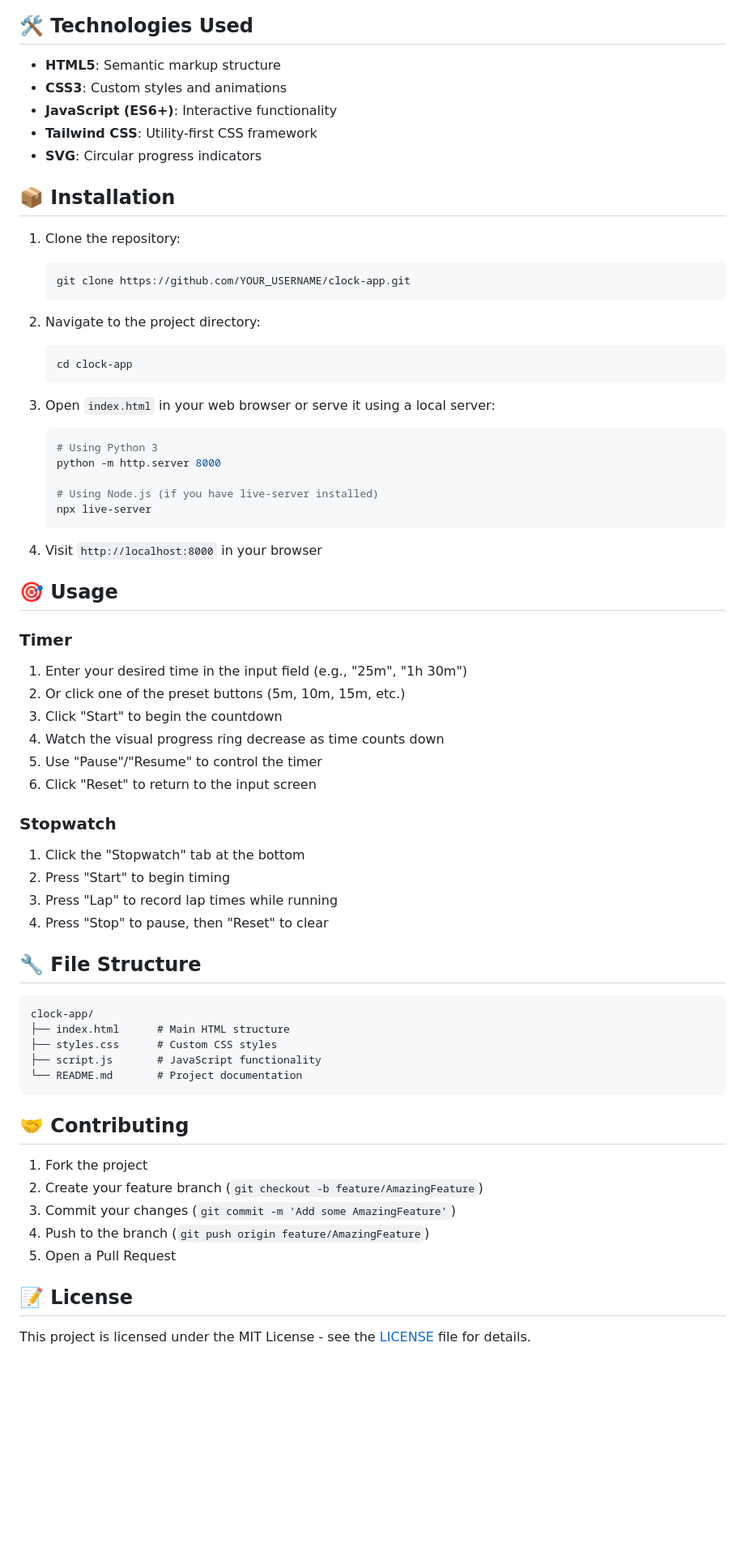
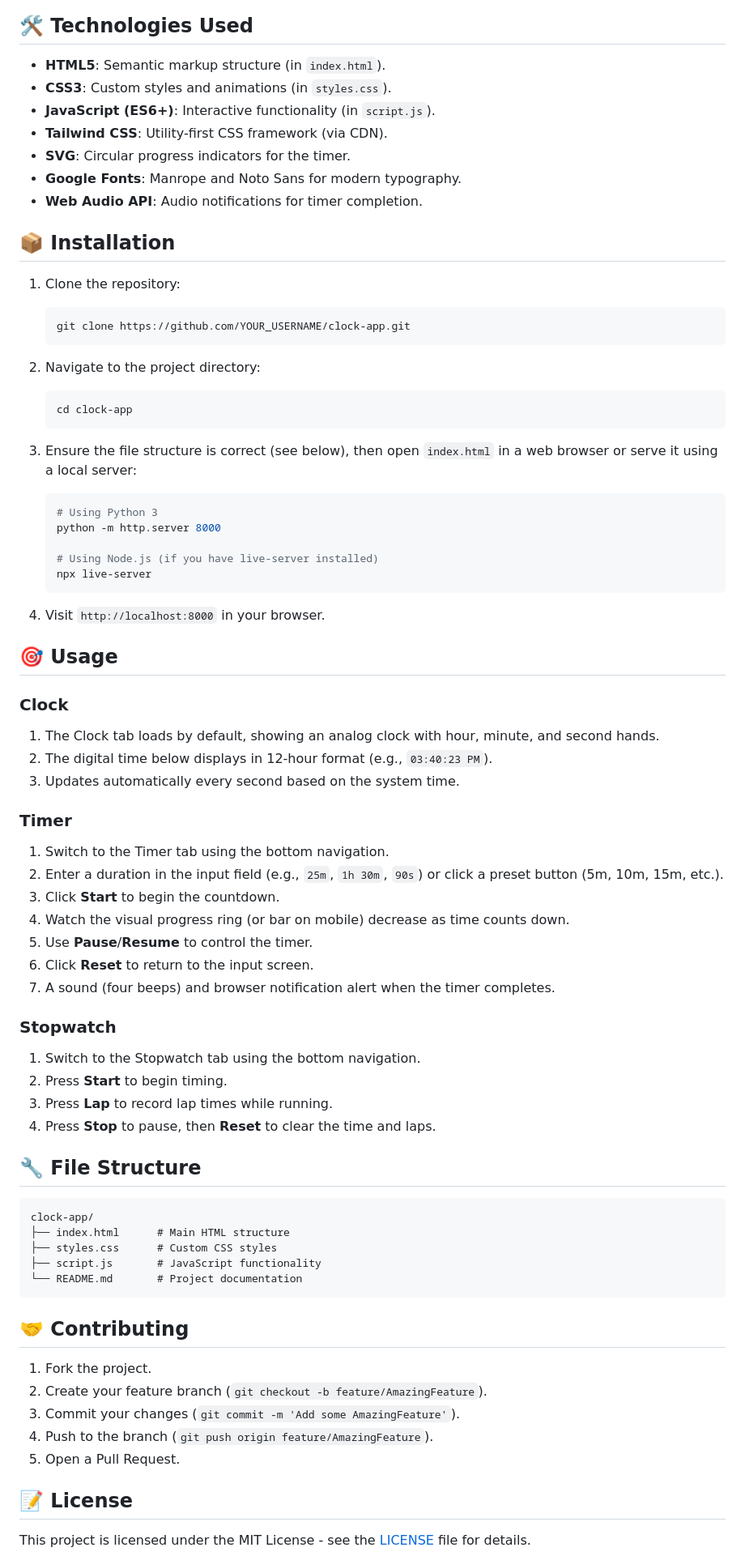
Before and after one commit to derrickappah/Clock, a Markdown page: README.md, the part around the change printed below. Shown: that part at 81% size. Drawn GitHub-style; blank space fills up the shorter version.

````diff
--- a/README.md
+++ b/README.md
@@ -38,11 +51,13 @@ A modern, responsive timer and stopwatch web application with beautiful visual c
 
 ## 🛠️ Technologies Used
 
-- **HTML5**: Semantic markup structure
-- **CSS3**: Custom styles and animations
-- **JavaScript (ES6+)**: Interactive functionality
-- **Tailwind CSS**: Utility-first CSS framework
-- **SVG**: Circular progress indicators
+- **HTML5**: Semantic markup structure (in `index.html`).
+- **CSS3**: Custom styles and animations (in `styles.css`).
+- **JavaScript (ES6+)**: Interactive functionality (in `script.js`).
+- **Tailwind CSS**: Utility-first CSS framework (via CDN).
+- **SVG**: Circular progress indicators for the timer.
+- **Google Fonts**: Manrope and Noto Sans for modern typography.
+- **Web Audio API**: Audio notifications for timer completion.
 
 ## 📦 Installation
 
@@ -56,7 +71,7 @@ A modern, responsive timer and stopwatch web application with beautiful visual c
    cd clock-app
    ```
 
-3. Open `index.html` in your web browser or serve it using a local server:
+3. Ensure the file structure is correct (see below), then open `index.html` in a web browser or serve it using a local server:
    ```bash
    # Using Python 3
    python -m http.server 8000
@@ -65,23 +80,29 @@ A modern, responsive timer and stopwatch web application with beautiful visual c
    npx live-server
    ```
 
-4. Visit `http://localhost:8000` in your browser
+4. Visit `http://localhost:8000` in your browser.
 
 ## 🎯 Usage
 
+### Clock
+1. The Clock tab loads by default, showing an analog clock with hour, minute, and second hands.
+2. The digital time below displays in 12-hour format (e.g., `03:40:23 PM`).
+3. Updates automatically every second based on the system time.
+
 ### Timer
-1. Enter your desired time in the input field (e.g., "25m", "1h 30m")
-2. Or click one of the preset buttons (5m, 10m, 15m, etc.)
-3. Click "Start" to begin the countdown
-4. Watch the visual progress ring decrease as time counts down
-5. Use "Pause"/"Resume" to control the timer
-6. Click "Reset" to return to the input screen
+1. Switch to the Timer tab using the bottom navigation.
+2. Enter a duration in the input field (e.g., `25m`, `1h 30m`, `90s`) or click a preset button (5m, 10m, 15m, etc.).
+3. Click **Start** to begin the countdown.
+4. Watch the visual progress ring (or bar on mobile) decrease as time counts down.
+5. Use **Pause**/**Resume** to control the timer.
+6. Click **Reset** to return to the input screen.
+7. A sound (four beeps) and browser notification alert when the timer completes.
 
 ### Stopwatch
-1. Click the "Stopwatch" tab at the bottom
-2. Press "Start" to begin timing
-3. Press "Lap" to record lap times while running
-4. Press "Stop" to pause, then "Reset" to clear
+1. Switch to the Stopwatch tab using the bottom navigation.
+2. Press **Start** to begin timing.
+3. Press **Lap** to record lap times while running.
+4. Press **Stop** to pause, then **Reset** to clear the time and laps.
 
 ## 🔧 File Structure
 
@@ -95,11 +116,11 @@ clock-app/
 
 ## 🤝 Contributing
 
-1. Fork the project
-2. Create your feature branch (`git checkout -b feature/AmazingFeature`)
-3. Commit your changes (`git commit -m 'Add some AmazingFeature'`)
-4. Push to the branch (`git push origin feature/AmazingFeature`)
-5. Open a Pull Request
+1. Fork the project.
+2. Create your feature branch (`git checkout -b feature/AmazingFeature`).
+3. Commit your changes (`git commit -m 'Add some AmazingFeature'`).
+4. Push to the branch (`git push origin feature/AmazingFeature`).
+5. Open a Pull Request.
 
 ## 📝 License
 
````
Also changed, not shown: other parts of README.md (+38 -24 lines).
